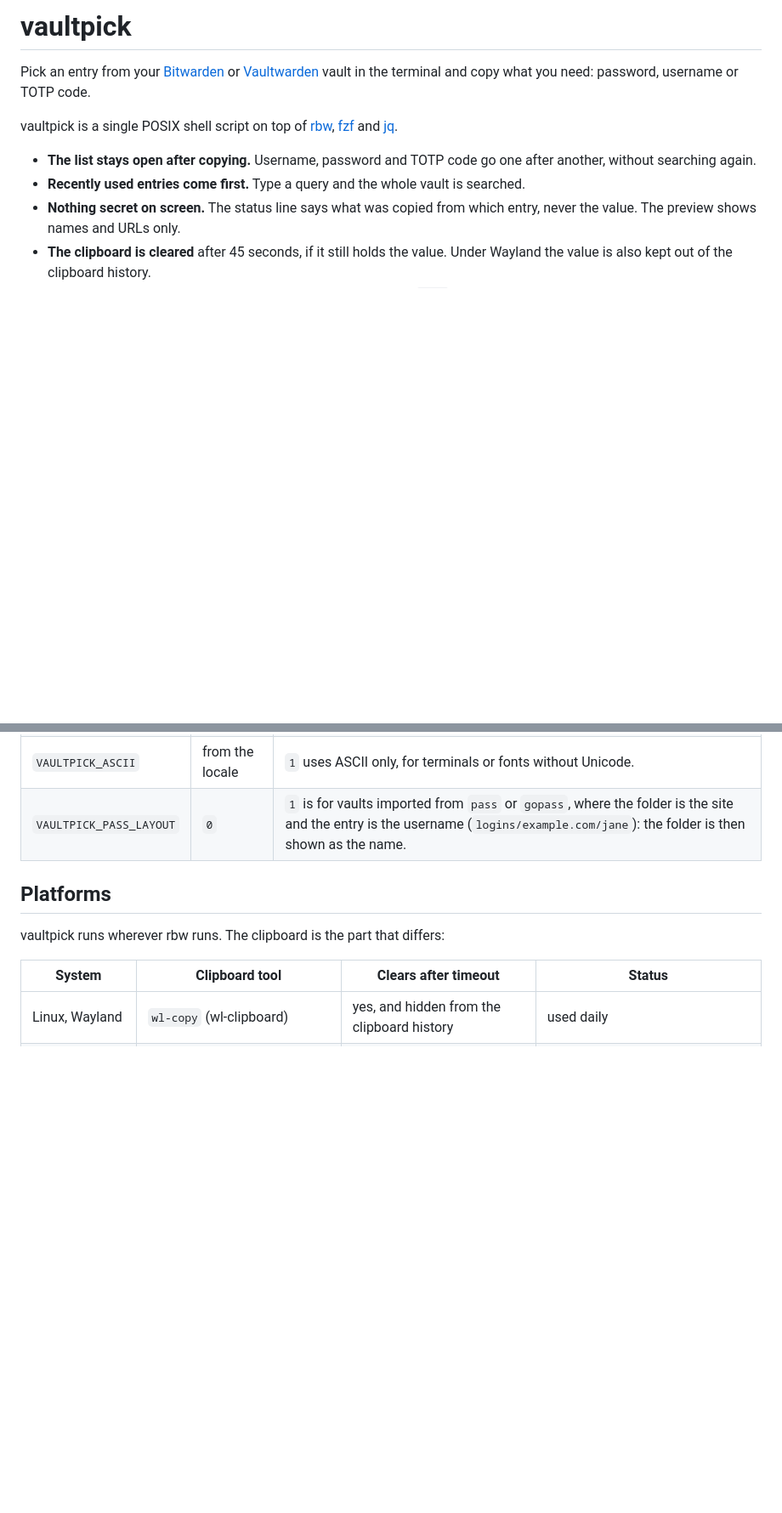
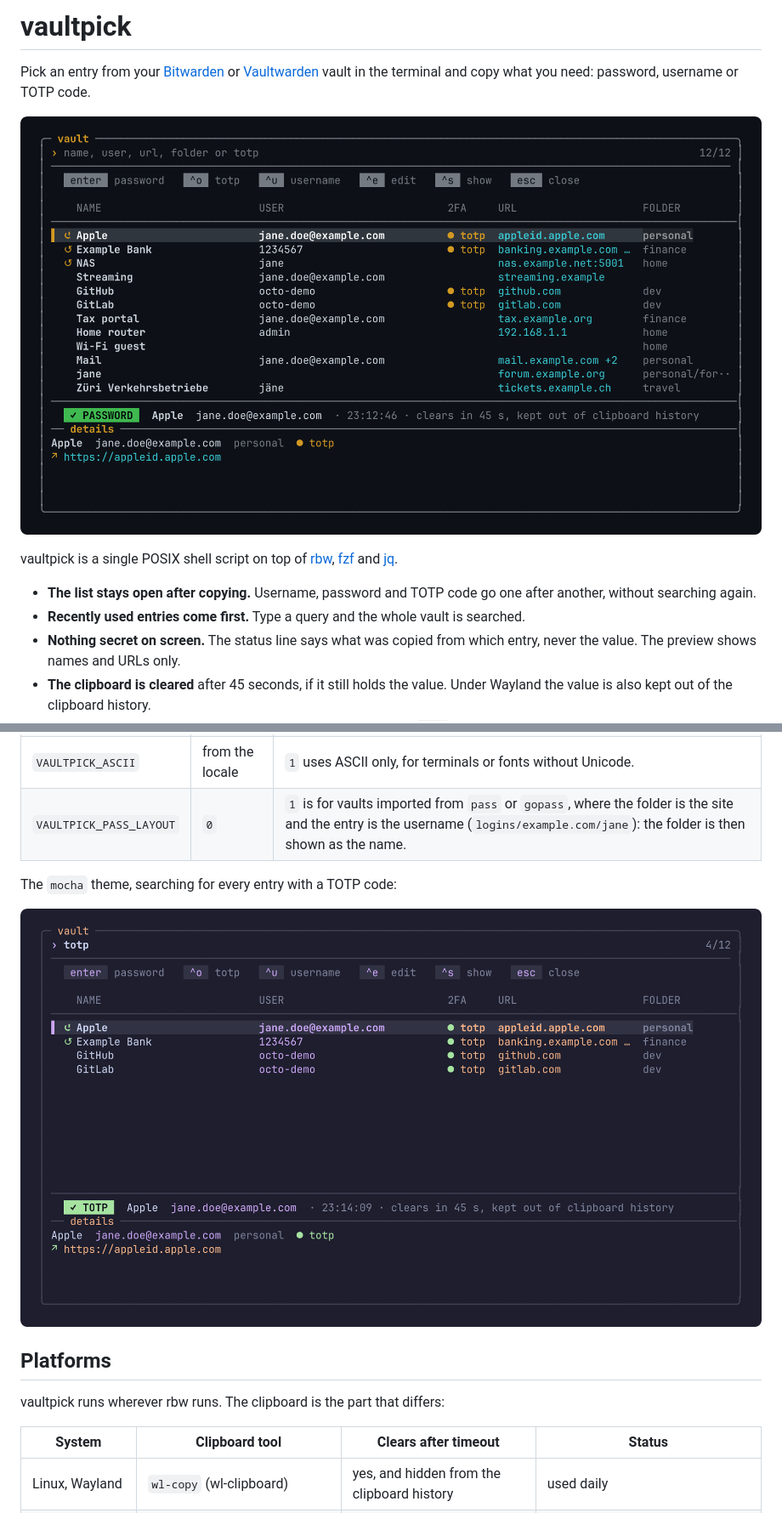
Before and after one commit to grafdon/vaultpick, a Markdown page: README.md, 2 parts joined by grey strips. Shown at 85% size. Rendered like a GitHub page; pictures changed too: docs/demo-mocha.png (added), docs/demo.png (added); blank space fills up the shorter version.

Commit message:
README: screenshots of the demo vault; skip CI for docs-only changes
Co-Authored-By: Claude Fable 5.2 <noreply@anthropic.com>

```diff
--- a/README.md
+++ b/README.md
@@ -3,6 +3,8 @@
 Pick an entry from your [Bitwarden](https://bitwarden.com) or
 [Vaultwarden](https://github.com/dani-garcia/vaultwarden) vault in the
 terminal and copy what you need: password, username or TOTP code.
+
+![vaultpick after copying a password: the list stays open and the status line says what was copied](docs/demo.png)
 
 vaultpick is a single POSIX shell script on top of
 [rbw](https://github.com/doy/rbw), [fzf](https://github.com/junegunn/fzf) and
@@ -77,6 +79,10 @@ Everything is set through environment variables.
 | `VAULTPICK_ASCII`       | from the locale | `1` uses ASCII only, for terminals or fonts without Unicode. |
 | `VAULTPICK_PASS_LAYOUT` | `0`     | `1` is for vaults imported from `pass` or `gopass`, where the folder is the site and the entry is the username (`logins/example.com/jane`): the folder is then shown as the name. |
 
+The `mocha` theme, searching for every entry with a TOTP code:
+
+![vaultpick with the mocha theme and the query "totp"](docs/demo-mocha.png)
+
 ## Platforms
 
 vaultpick runs wherever rbw runs. The clipboard is the part that differs:
```
Also changed, not shown: 1 other file.
